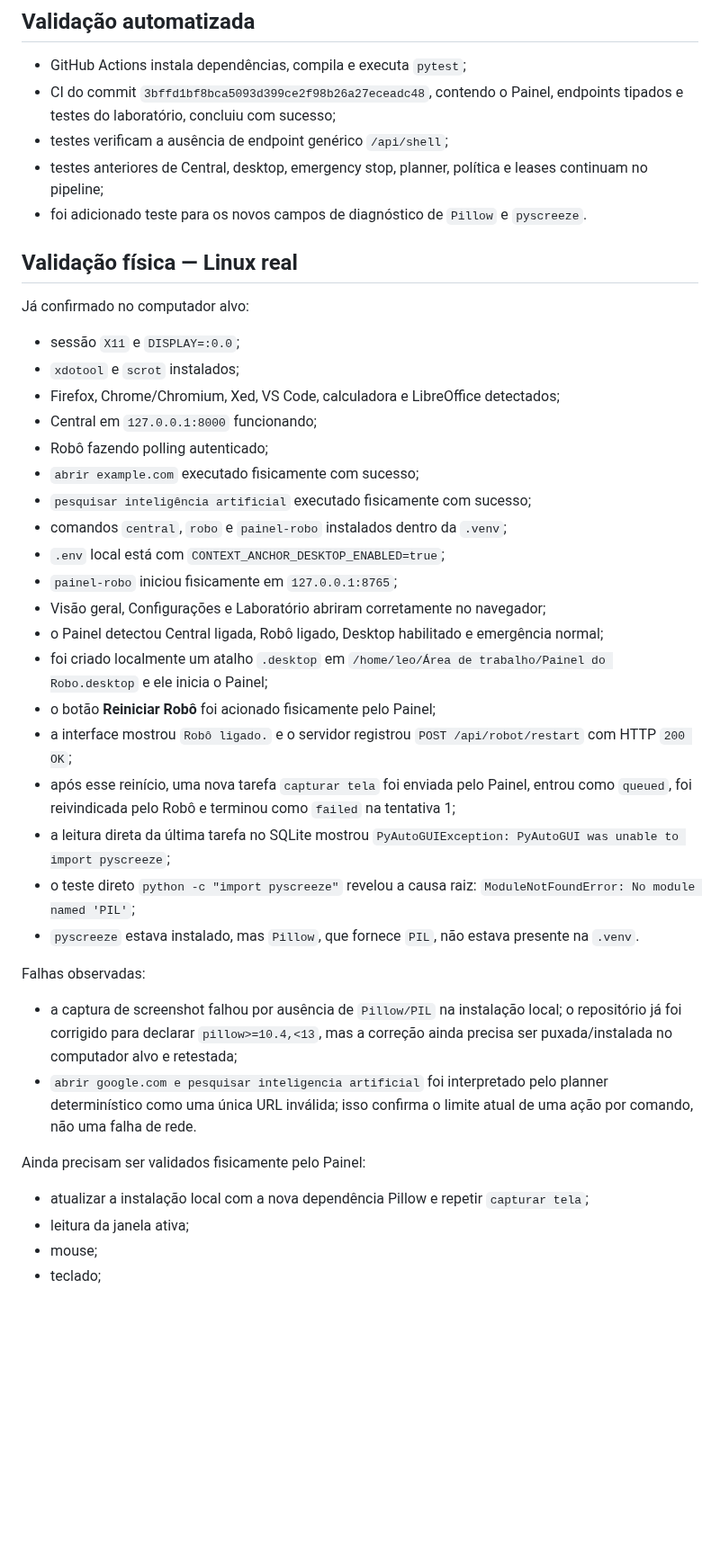
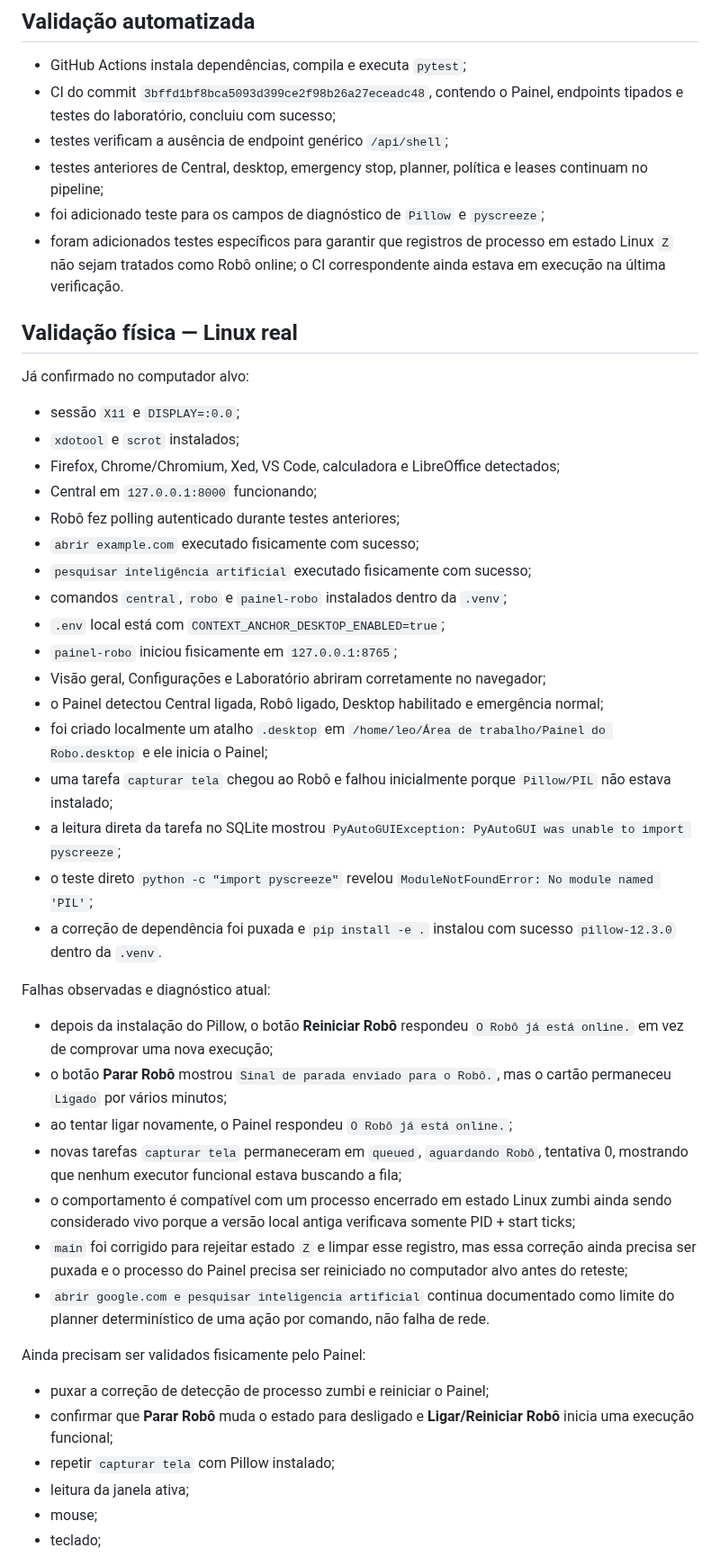
Before and after one commit to leon337/project-memory, a Markdown page: docs/STATUS.md, the part around one of its changes. Shown at 90% size. Drawn GitHub-style; blank space fills up the shorter version.

Commit message:
docs: record zombie process detection bug

```diff
--- a/docs/STATUS.md
+++ b/docs/STATUS.md
@@ -128,7 +129,8 @@ O diagnóstico agora também informa se `Pillow (PIL)` e `pyscreeze` estão inst
 - CI do commit `3bffd1bf8bca5093d399ce2f98b26a27eceadc48`, contendo o Painel, endpoints tipados e testes do laboratório, concluiu com sucesso;
 - testes verificam a ausência de endpoint genérico `/api/shell`;
 - testes anteriores de Central, desktop, emergency stop, planner, política e leases continuam no pipeline;
-- foi adicionado teste para os novos campos de diagnóstico de `Pillow` e `pyscreeze`.
+- foi adicionado teste para os campos de diagnóstico de `Pillow` e `pyscreeze`;
+- foram adicionados testes específicos para garantir que registros de processo em estado Linux `Z` não sejam tratados como Robô online; o CI correspondente ainda estava em execução na última verificação.
 
 ## Validação física — Linux real
 
@@ -138,7 +140,7 @@ Já confirmado no computador alvo:
 - `xdotool` e `scrot` instalados;
 - Firefox, Chrome/Chromium, Xed, VS Code, calculadora e LibreOffice detectados;
 - Central em `127.0.0.1:8000` funcionando;
-- Robô fazendo polling autenticado;
+- Robô fez polling autenticado durante testes anteriores;
 - `abrir example.com` executado fisicamente com sucesso;
 - `pesquisar inteligência artificial` executado fisicamente com sucesso;
 - comandos `central`, `robo` e `painel-robo` instalados dentro da `.venv`;
@@ -147,21 +149,26 @@ Já confirmado no computador alvo:
 - Visão geral, Configurações e Laboratório abriram corretamente no navegador;
 - o Painel detectou Central ligada, Robô ligado, Desktop habilitado e emergência normal;
 - foi criado localmente um atalho `.desktop` em `/home/leo/Área de trabalho/Painel do Robo.desktop` e ele inicia o Painel;
-- o botão **Reiniciar Robô** foi acionado fisicamente pelo Painel;
-- a interface mostrou `Robô ligado.` e o servidor registrou `POST /api/robot/restart` com HTTP `200 OK`;
-- após esse reinício, uma nova tarefa `capturar tela` foi enviada pelo Painel, entrou como `queued`, foi reivindicada pelo Robô e terminou como `failed` na tentativa 1;
-- a leitura direta da última tarefa no SQLite mostrou `PyAutoGUIException: PyAutoGUI was unable to import pyscreeze`;
-- o teste direto `python -c "import pyscreeze"` revelou a causa raiz: `ModuleNotFoundError: No module named 'PIL'`;
-- `pyscreeze` estava instalado, mas `Pillow`, que fornece `PIL`, não estava presente na `.venv`.
+- uma tarefa `capturar tela` chegou ao Robô e falhou inicialmente porque `Pillow/PIL` não estava instalado;
+- a leitura direta da tarefa no SQLite mostrou `PyAutoGUIException: PyAutoGUI was unable to import pyscreeze`;
+- o teste direto `python -c "import pyscreeze"` revelou `ModuleNotFoundError: No module named 'PIL'`;
+- a correção de dependência foi puxada e `pip install -e .` instalou com sucesso `pillow-12.3.0` dentro da `.venv`.
 
-Falhas observadas:
+Falhas observadas e diagnóstico atual:
 
-- a captura de screenshot falhou por ausência de `Pillow/PIL` na instalação local; o repositório já foi corrigido para declarar `pillow>=10.4,<13`, mas a correção ainda precisa ser puxada/instalada no computador alvo e retestada;
-- `abrir google.com e pesquisar inteligencia artificial` foi interpretado pelo planner determinístico como uma única URL inválida; isso confirma o limite atual de uma ação por comando, não uma falha de rede.
+- depois da instalação do Pillow, o botão **Reiniciar Robô** respondeu `O Robô já está online.` em vez de comprovar uma nova execução;
+- o botão **Parar Robô** mostrou `Sinal de parada enviado para o Robô.`, mas o cartão permaneceu `Ligado` por vários minutos;
+- ao tentar ligar novamente, o Painel respondeu `O Robô já está online.`;
+- novas tarefas `capturar tela` permaneceram em `queued`, `aguardando Robô`, tentativa 0, mostrando que nenhum executor funcional estava buscando a fila;
+- o comportamento é compatível com um processo encerrado em estado Linux zumbi ainda sendo considerado vivo porque a versão local antiga verificava somente PID + start ticks;
+- `main` foi corrigido para rejeitar estado `Z` e limpar esse registro, mas essa correção ainda precisa ser puxada e o processo do Painel precisa ser reiniciado no computador alvo antes do reteste;
+- `abrir google.com e pesquisar inteligencia artificial` continua documentado como limite do planner determinístico de uma ação por comando, não falha de rede.
 
 Ainda precisam ser validados fisicamente pelo Painel:
 
-- atualizar a instalação local com a nova dependência Pillow e repetir `capturar tela`;
+- puxar a correção de detecção de processo zumbi e reiniciar o Painel;
+- confirmar que **Parar Robô** muda o estado para desligado e **Ligar/Reiniciar Robô** inicia uma execução funcional;
+- repetir `capturar tela` com Pillow instalado;
 - leitura da janela ativa;
 - mouse;
 - teclado;
```
Also changed, not shown: other parts of docs/STATUS.md (+2 -1 lines).
